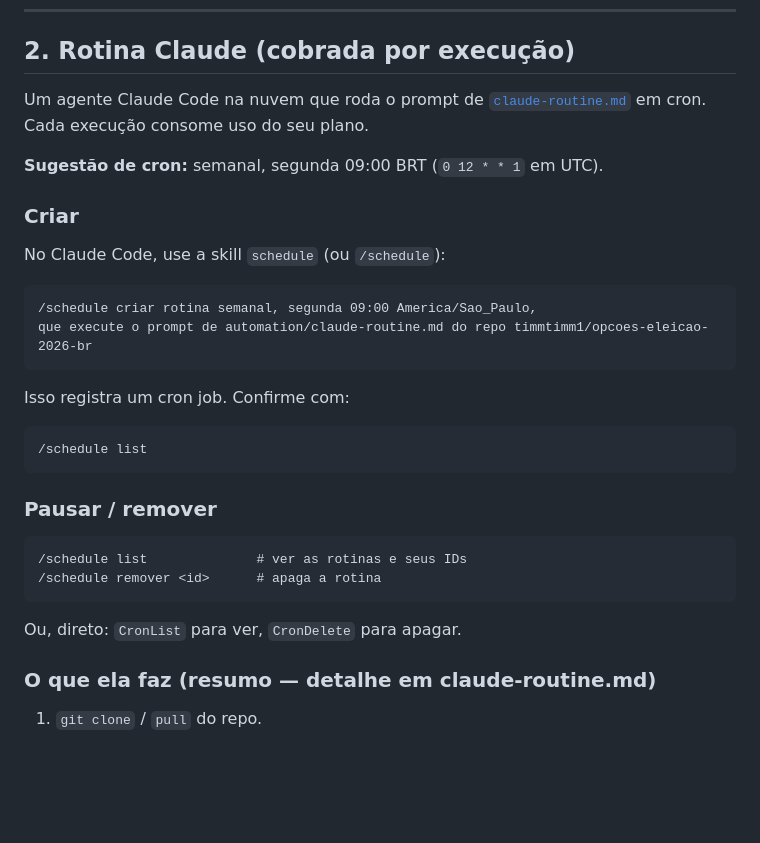
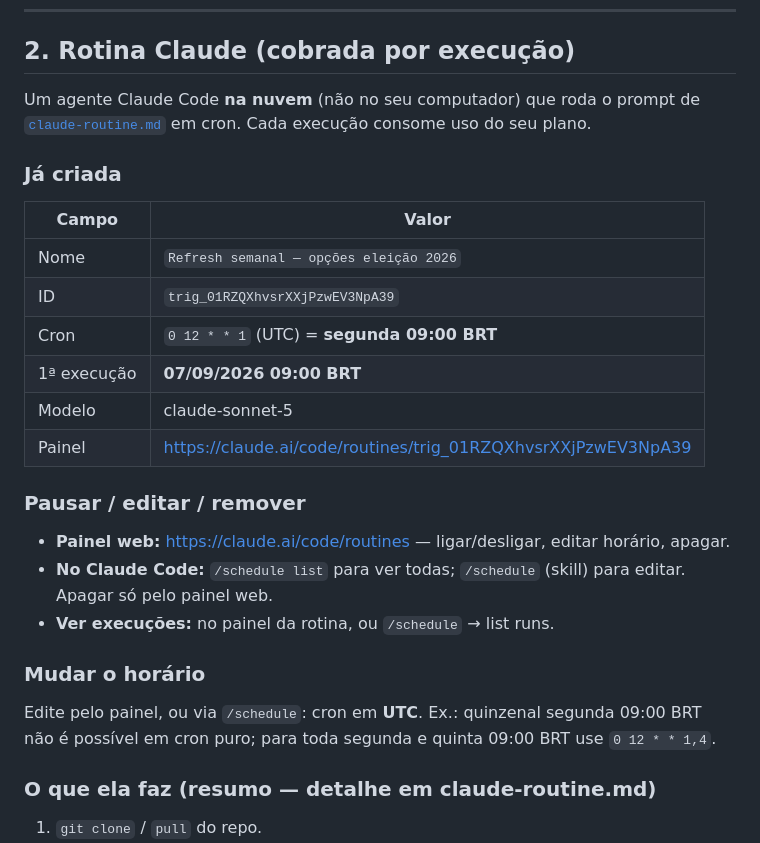
Before and after one commit to timmtimm1/opcoes-eleicao-2026-br, a Markdown page: automation/SCHEDULE.md, the part around the change. Rendered like a GitHub page; blank space fills up the shorter version.

````diff
--- a/automation/SCHEDULE.md
+++ b/automation/SCHEDULE.md
@@ -38,34 +38,31 @@ qualquer reativa.
 
 ## 2. Rotina Claude (cobrada por execução)
 
-Um agente Claude Code na nuvem que roda o prompt de [`claude-routine.md`](claude-routine.md)
-em cron. Cada execução consome uso do seu plano.
+Um agente Claude Code **na nuvem** (não no seu computador) que roda o prompt de
+[`claude-routine.md`](claude-routine.md) em cron. Cada execução consome uso do seu plano.
 
-**Sugestão de cron:** semanal, segunda 09:00 BRT (`0 12 * * 1` em UTC).
+### Já criada
 
-### Criar
+| Campo | Valor |
+|---|---|
+| Nome | `Refresh semanal — opções eleição 2026` |
+| ID | `trig_01RZQXhvsrXXjPzwEV3NpA39` |
+| Cron | `0 12 * * 1` (UTC) = **segunda 09:00 BRT** |
+| 1ª execução | **07/09/2026 09:00 BRT** |
+| Modelo | claude-sonnet-5 |
+| Painel | <https://claude.ai/code/routines/trig_01RZQXhvsrXXjPzwEV3NpA39> |
 
-No Claude Code, use a skill `schedule` (ou `/schedule`):
+### Pausar / editar / remover
 
-```
-/schedule criar rotina semanal, segunda 09:00 America/Sao_Paulo,
-que execute o prompt de automation/claude-routine.md do repo timmtimm1/opcoes-eleicao-2026-br
-```
+- **Painel web:** <https://claude.ai/code/routines> — ligar/desligar, editar horário, apagar.
+- **No Claude Code:** `/schedule list` para ver todas; `/schedule` (skill) para editar.
+  Apagar só pelo painel web.
+- **Ver execuções:** no painel da rotina, ou `/schedule` → list runs.
 
-Isso registra um cron job. Confirme com:
+### Mudar o horário
 
-```
-/schedule list
-```
-
-### Pausar / remover
-
-```
-/schedule list              # ver as rotinas e seus IDs
-/schedule remover <id>      # apaga a rotina
-```
-
-Ou, direto: `CronList` para ver, `CronDelete` para apagar.
+Edite pelo painel, ou via `/schedule`: cron em **UTC**. Ex.: quinzenal segunda 09:00 BRT
+não é possível em cron puro; para toda segunda e quinta 09:00 BRT use `0 12 * * 1,4`.
 
 ### O que ela faz (resumo — detalhe em claude-routine.md)
 
````
Also changed, not shown: README.md (+6 -2 lines).
